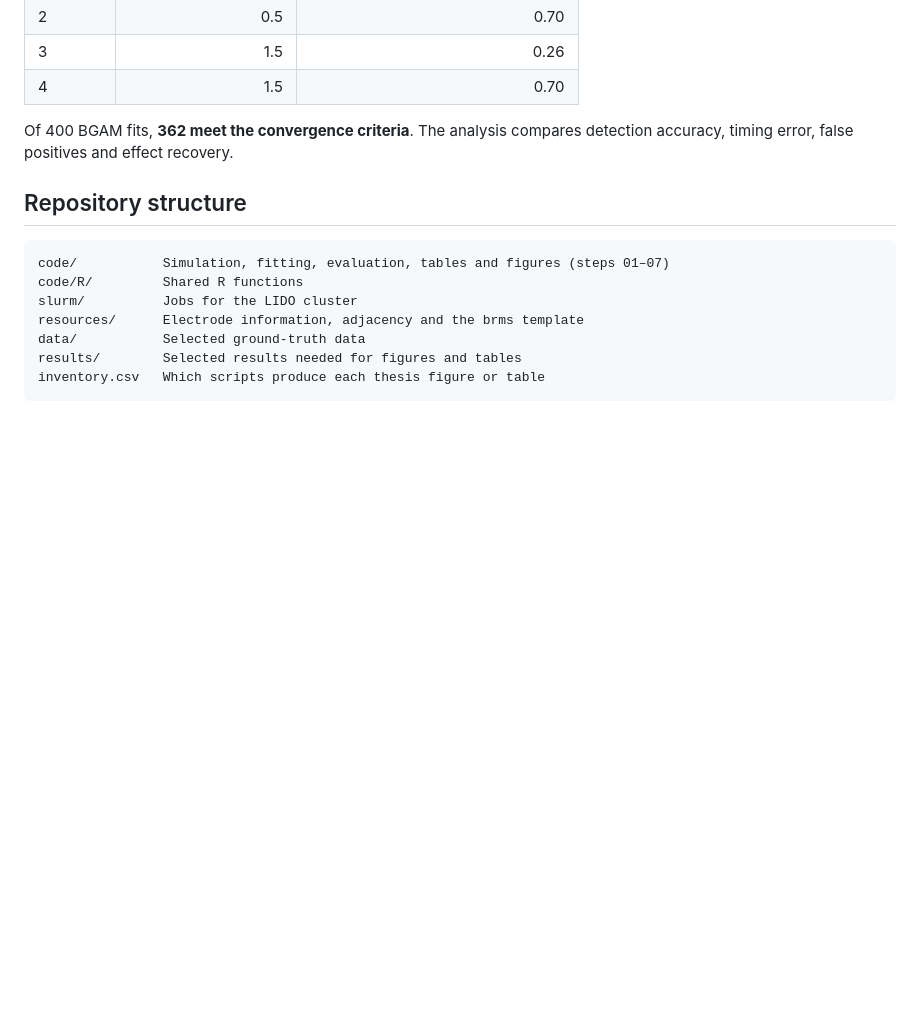
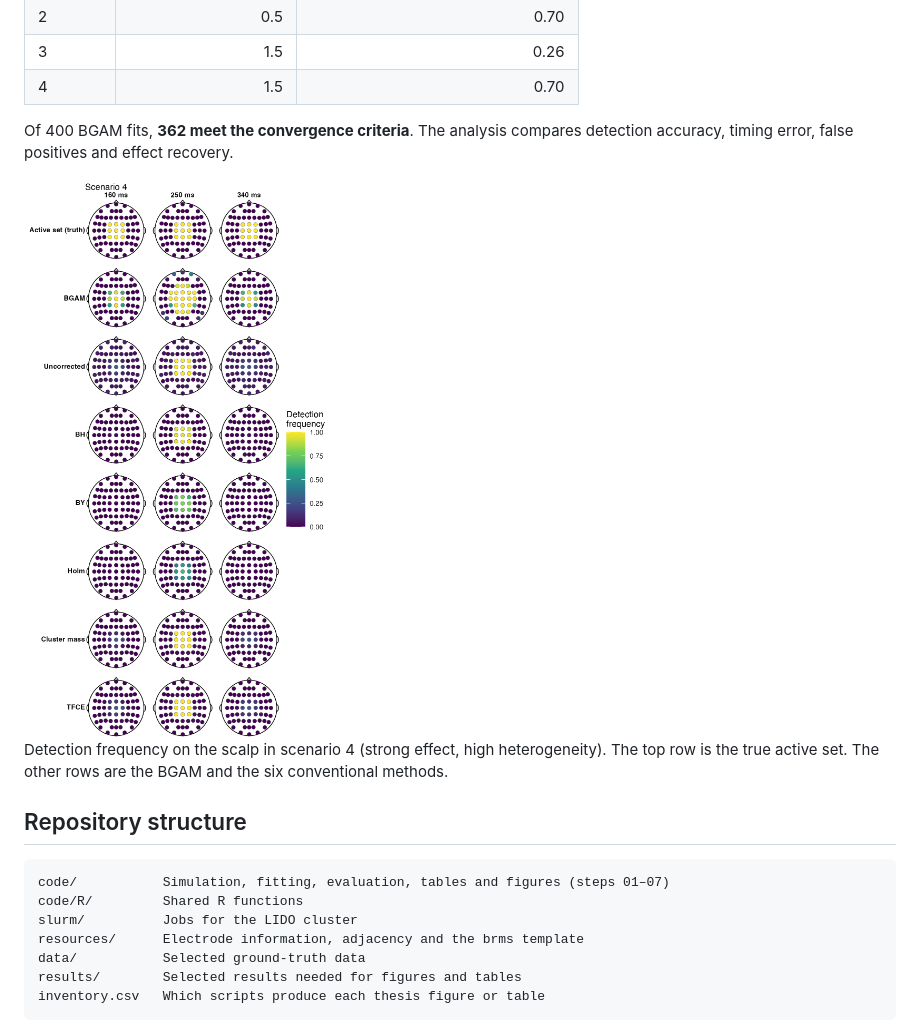
Before and after one commit to Regeneratedpossion/eeg-spatio-temporal, a Markdown page: README.md, the part around the change. GitHub-like rendering; pictures changed too: docs/figures/detection_topo.png (added); blank space fills up the shorter version.

Commit message:
Add result figure to README, move refs.bib to docs, fill About topics
Co-Authored-By: Claude Sonnet 5.5 <noreply@anthropic.com>

```diff
--- a/README.md
+++ b/README.md
@@ -14,6 +14,10 @@ We simulate 100 datasets in each of four scenarios, with 20 participants and 61
 | 4 | 1.5 | 0.70 |
 
 Of 400 BGAM fits, **362 meet the convergence criteria**. The analysis compares detection accuracy, timing error, false positives and effect recovery.
+
+<img src="docs/figures/detection_topo.png" alt="Detection results" width="420">
+
+Detection frequency on the scalp in scenario 4 (strong effect, high heterogeneity). The top row is the true active set. The other rows are the BGAM and the six conventional methods.
 
 ## Repository structure
 
```
Also changed, not shown: 3 other files.
